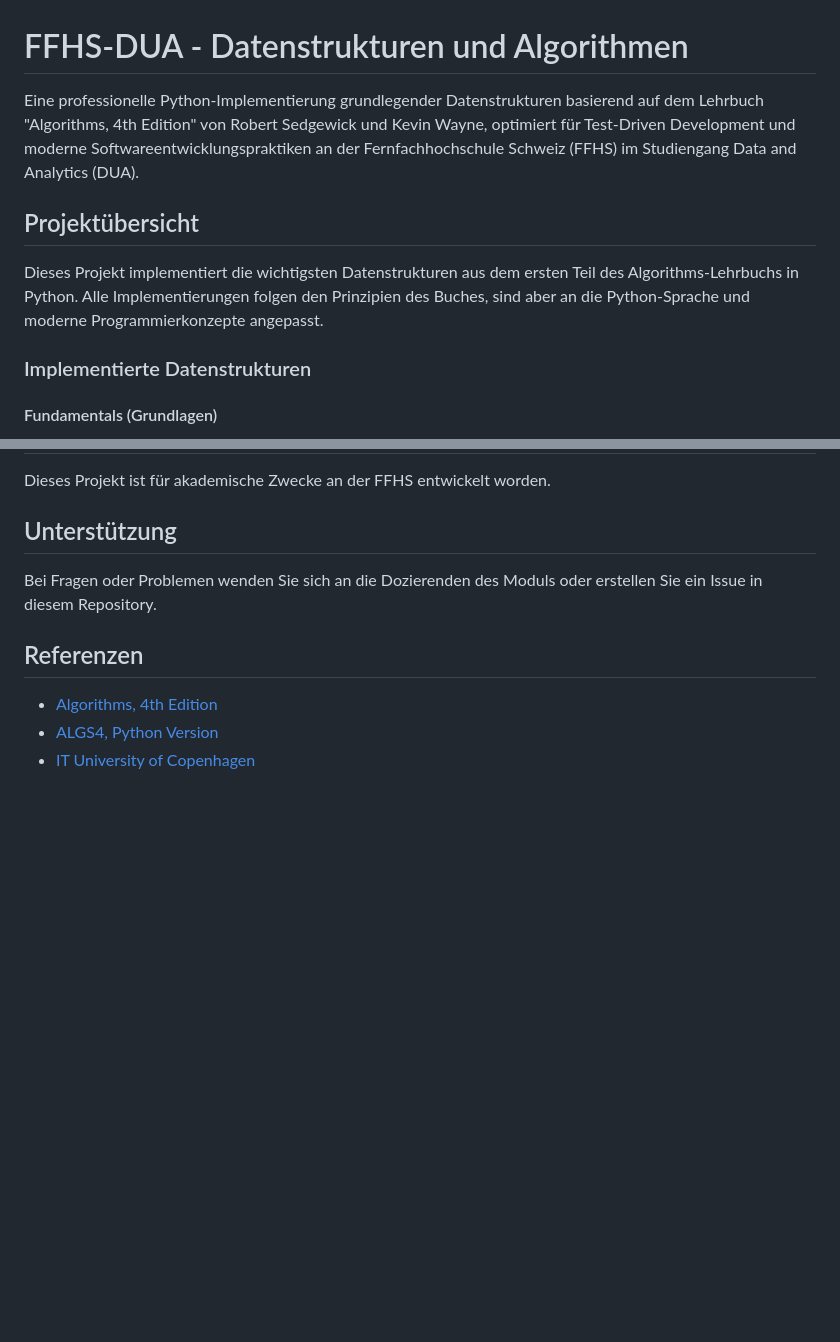
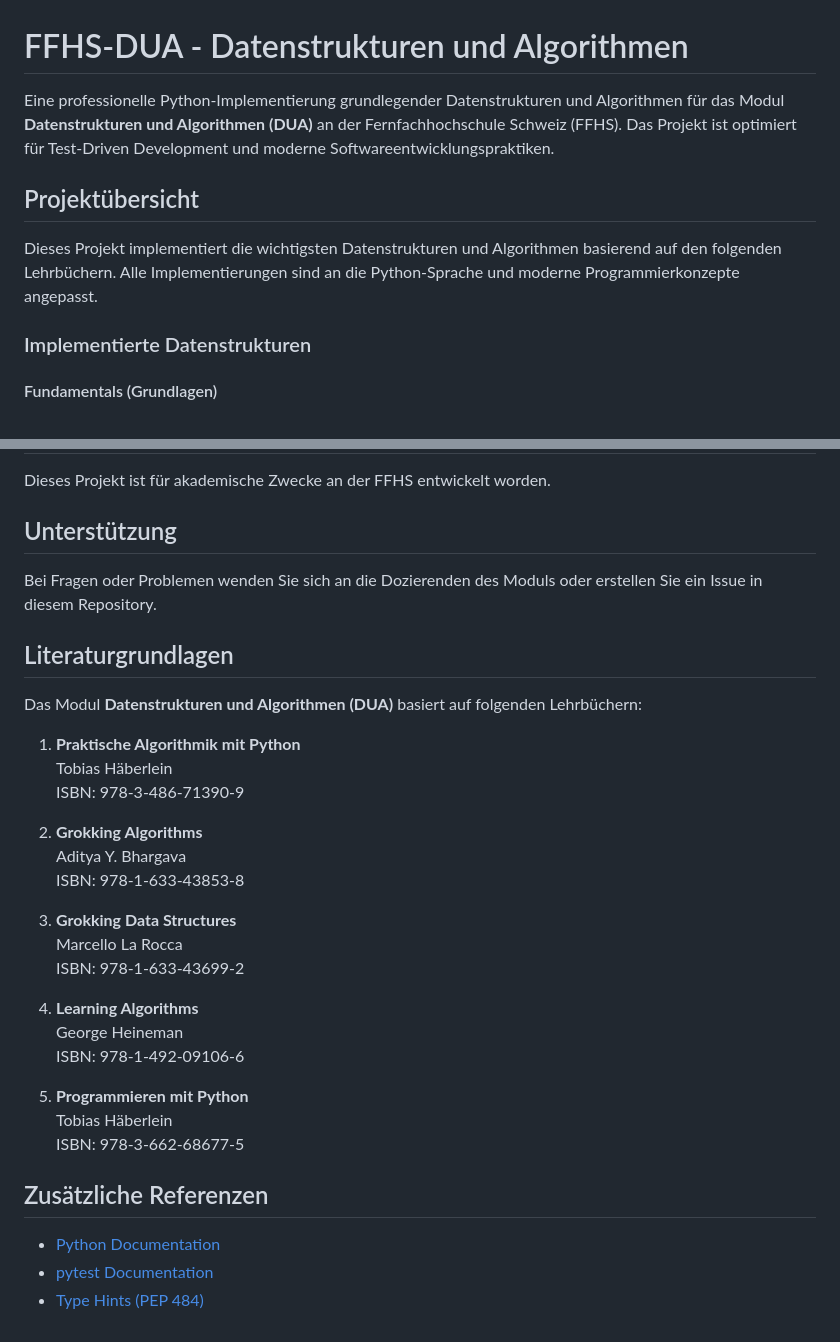
Before and after one commit to dsenften/ffhs-dua, a Markdown page: README.md, 2 parts joined by grey strips. Drawn GitHub-style; blank space fills up the shorter version.

Commit message:
📚 docs: Korrigiere README mit korrekten DUA-Literaturgrundlagen
Modulspezifische Dokumentation aktualisiert
- DUA-Definition: Datenstrukturen und Algorithmen explizit erklärt
- Falsche Sedgewick/Wayne-Referenz entfernt
- 5 korrekte Lehrbücher mit ISBN-Nummern hinzugefügt

Literaturgrundlagen:
- Praktische Algorithmik mit Python (Häberlein)
- Grokking Algorithms (Bhargava)
- Grokking Data Structures (La Rocca)
- Learning Algorithms (Heineman)
- Programmieren mit Python (Häberlein)

Strukturelle Verbesserungen:
- FFHS-Modulbezug präzisiert
- Projektübersicht an tatsächliche Grundlagen angepasst
- Zusätzliche Python/pytest-Referenzen ergänzt
- Markdown-Linting-Fehler behoben

```diff
--- a/README.md
+++ b/README.md
@@ -1,14 +1,13 @@
 # FFHS-DUA - Datenstrukturen und Algorithmen
 
-Eine professionelle Python-Implementierung grundlegender Datenstrukturen basierend auf dem Lehrbuch "Algorithms, 4th Edition"
-von Robert Sedgewick und Kevin Wayne, optimiert für Test-Driven Development und moderne Softwareentwicklungspraktiken
-an der Fernfachhochschule Schweiz (FFHS) im Studiengang Data and Analytics (DUA).
+Eine professionelle Python-Implementierung grundlegender Datenstrukturen und Algorithmen für das Modul
+**Datenstrukturen und Algorithmen (DUA)** an der Fernfachhochschule Schweiz (FFHS).
+Das Projekt ist optimiert für Test-Driven Development und moderne Softwareentwicklungspraktiken.
 
 ## Projektübersicht
 
-Dieses Projekt implementiert die wichtigsten Datenstrukturen aus dem ersten Teil des Algorithms-Lehrbuchs in Python.
-Alle Implementierungen folgen den Prinzipien des Buches, sind aber an die Python-Sprache und moderne Programmierkonzepte
-angepasst.
+Dieses Projekt implementiert die wichtigsten Datenstrukturen und Algorithmen basierend auf den folgenden Lehrbüchern.
+Alle Implementierungen sind an die Python-Sprache und moderne Programmierkonzepte angepasst.
 
 ### Implementierte Datenstrukturen
 
@@ -340,8 +339,32 @@ Dieses Projekt ist für akademische Zwecke an der FFHS entwickelt worden.
 
 Bei Fragen oder Problemen wenden Sie sich an die Dozierenden des Moduls oder erstellen Sie ein Issue in diesem Repository.
 
-## Referenzen
+## Literaturgrundlagen
 
-- [Algorithms, 4th Edition](https://algs4.cs.princeton.edu/)
-- [ALGS4, Python Version](https://github.com/shellfly/algs4-py)
-- [IT University of Copenhagen](https://github.com/itu-algorithms)
+Das Modul **Datenstrukturen und Algorithmen (DUA)** basiert auf folgenden Lehrbüchern:
+
+1. **Praktische Algorithmik mit Python**
+   Tobias Häberlein
+   ISBN: 978-3-486-71390-9
+
+2. **Grokking Algorithms**
+   Aditya Y. Bhargava
+   ISBN: 978-1-633-43853-8
+
+3. **Grokking Data Structures**
+   Marcello La Rocca
+   ISBN: 978-1-633-43699-2
+
+4. **Learning Algorithms**
+   George Heineman
+   ISBN: 978-1-492-09106-6
+
+5. **Programmieren mit Python**
+   Tobias Häberlein
+   ISBN: 978-3-662-68677-5
+
+## Zusätzliche Referenzen
+
+- [Python Documentation](https://docs.python.org/)
+- [pytest Documentation](https://docs.pytest.org/)
+- [Type Hints (PEP 484)](https://peps.python.org/pep-0484/)
```
